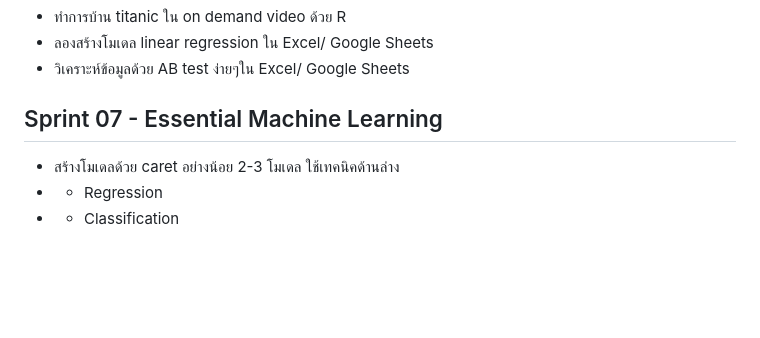
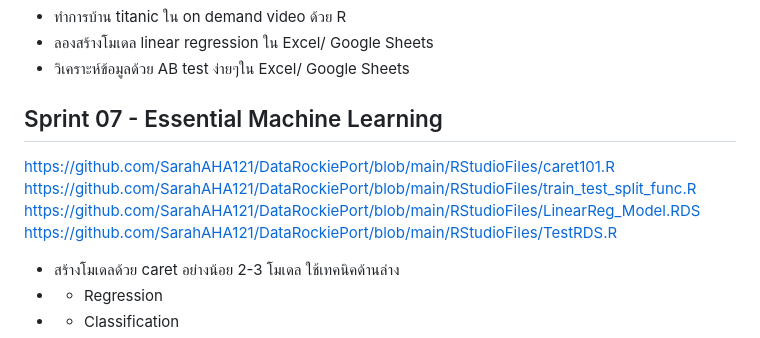
Before and after one commit to SarahAHA121/DataRockiePort, a Markdown page: README.md, the part around the change. GitHub-like rendering; blank space fills up the shorter version.

```diff
--- a/README.md
+++ b/README.md
@@ -44,6 +44,10 @@ https://github.com/SarahAHA121/DataRockiePort/blob/main/RStudioFiles/my_first_no
 - วิเคราะห์ข้อมูลด้วย AB test ง่ายๆใน Excel/ Google Sheets
 
 ## Sprint 07 - Essential Machine Learning
+https://github.com/SarahAHA121/DataRockiePort/blob/main/RStudioFiles/caret101.R
+https://github.com/SarahAHA121/DataRockiePort/blob/main/RStudioFiles/train_test_split_func.R
+https://github.com/SarahAHA121/DataRockiePort/blob/main/RStudioFiles/LinearReg_Model.RDS
+https://github.com/SarahAHA121/DataRockiePort/blob/main/RStudioFiles/TestRDS.R
 
 - สร้างโมเดลด้วย caret อย่างน้อย 2-3 โมเดล ใช้เทคนิคด้านล่าง
 - - Regression
```
